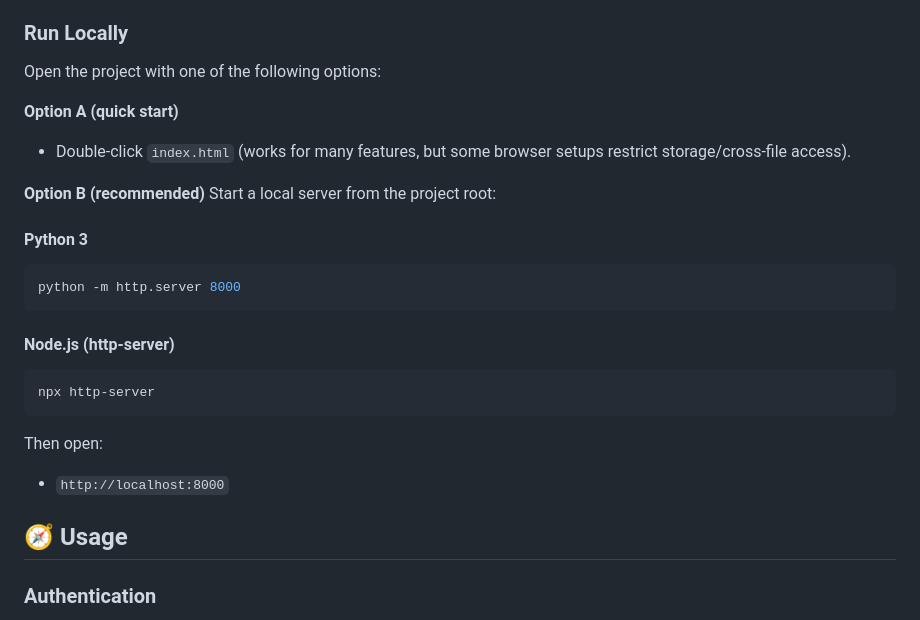
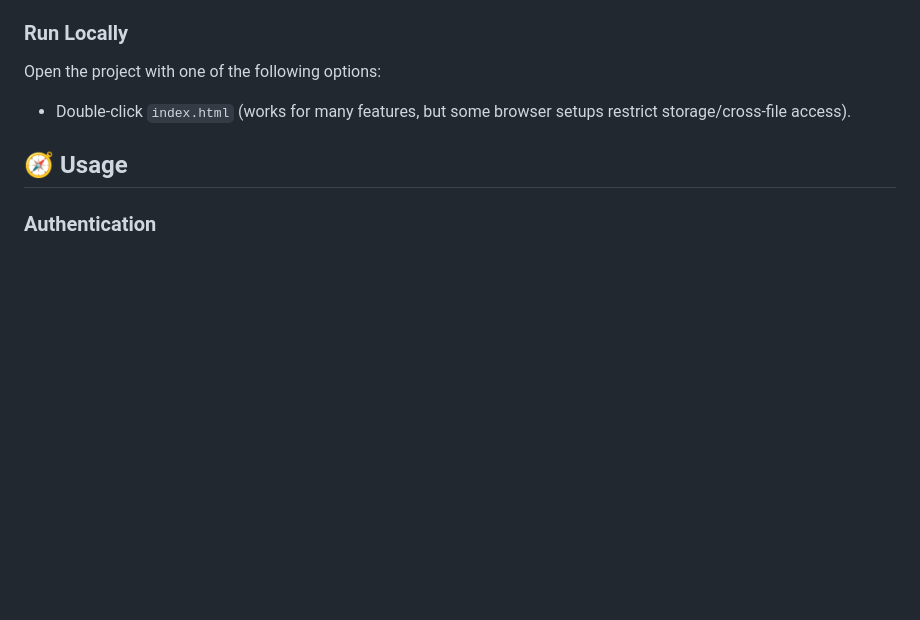
Before and after one commit to KoyyadaRohith/Cyber-Black-Squad-Platform, a Markdown page: README.md, the part around the change. Drawn GitHub-style; blank space fills up the shorter version.

````diff
--- a/README.md
+++ b/README.md
@@ -143,24 +143,7 @@ The platform is developed using modern web technologies:
 
 Open the project with one of the following options:
 
-**Option A (quick start)**
 - Double-click `index.html` (works for many features, but some browser setups restrict storage/cross-file access).
-
-**Option B (recommended)**
-Start a local server from the project root:
-
-#### Python 3
-```bash
-python -m http.server 8000
-```
-
-#### Node.js (http-server)
-```bash
-npx http-server
-```
-
-Then open:
-- `http://localhost:8000`
 
 ## 🧭 Usage
 
````
